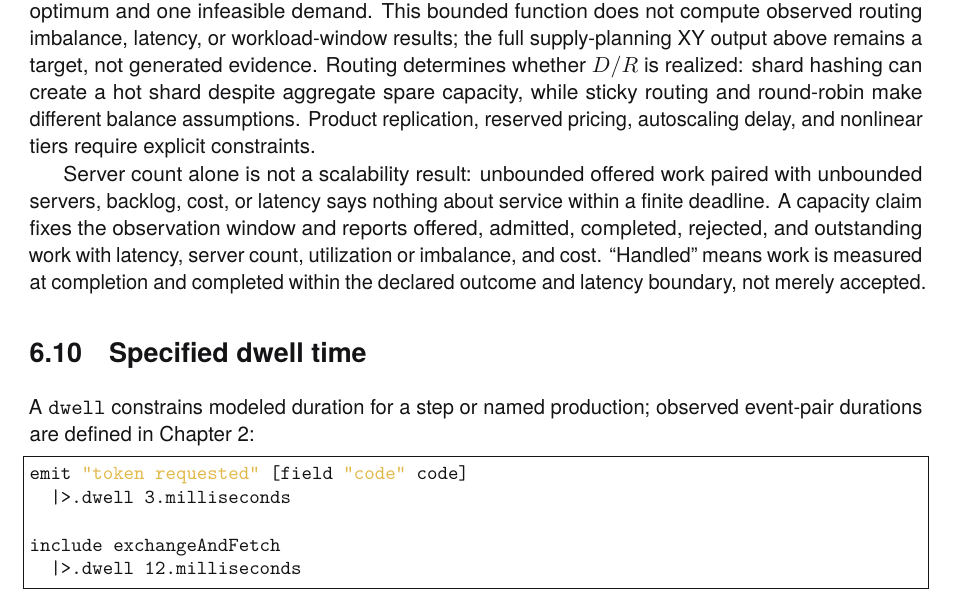
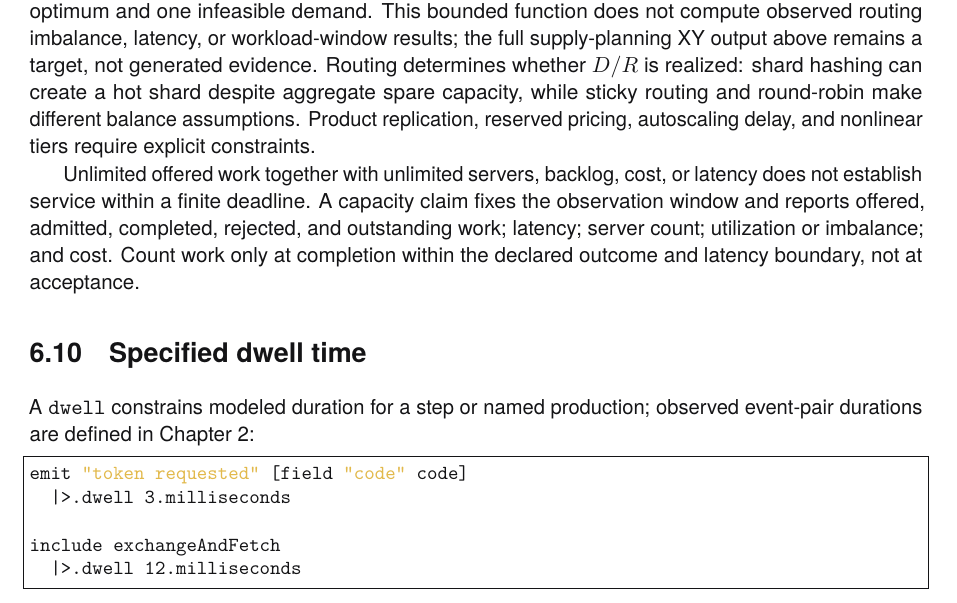
Before and after one commit to rfielding/leanFM, a LaTeX book (book/main.tex, which reads book/chapters/authoring-language.tex): part of page 51 of 140, cut so that both start at the same text. The pictures show the PDF file book/main.pdf that the author committed with the source.

Commit message:
Consolidate capacity guidance in authoring chapter

```diff
--- a/book/chapters/authoring-language.tex
+++ b/book/chapters/authoring-language.tex
@@ -884,13 +884,12 @@ shard despite aggregate spare capacity, while sticky routing and round-robin
 make different balance assumptions. Product replication, reserved pricing,
 autoscaling delay, and nonlinear tiers require explicit constraints.
 
-Server count alone is not a scalability result: unbounded offered work paired
-with unbounded servers, backlog, cost, or latency says nothing about service
-within a finite deadline. A capacity claim fixes the observation window and reports
-offered, admitted, completed, rejected, and outstanding work with latency,
-server count, utilization or imbalance, and cost. ``Handled'' means work is
-measured at completion and completed within the declared outcome and latency
-boundary, not merely accepted.
+Unlimited offered work together with unlimited servers, backlog, cost, or
+latency does not establish service within a finite deadline. A capacity claim
+fixes the observation window and reports offered, admitted, completed, rejected,
+and outstanding work; latency; server count; utilization or imbalance; and cost.
+Count work only at completion within the declared outcome and latency boundary,
+not at acceptance.
 
 \section{Specified dwell time}
 
```
Also changed, not shown: book/main-dark.pdf, book/main.pdf.
